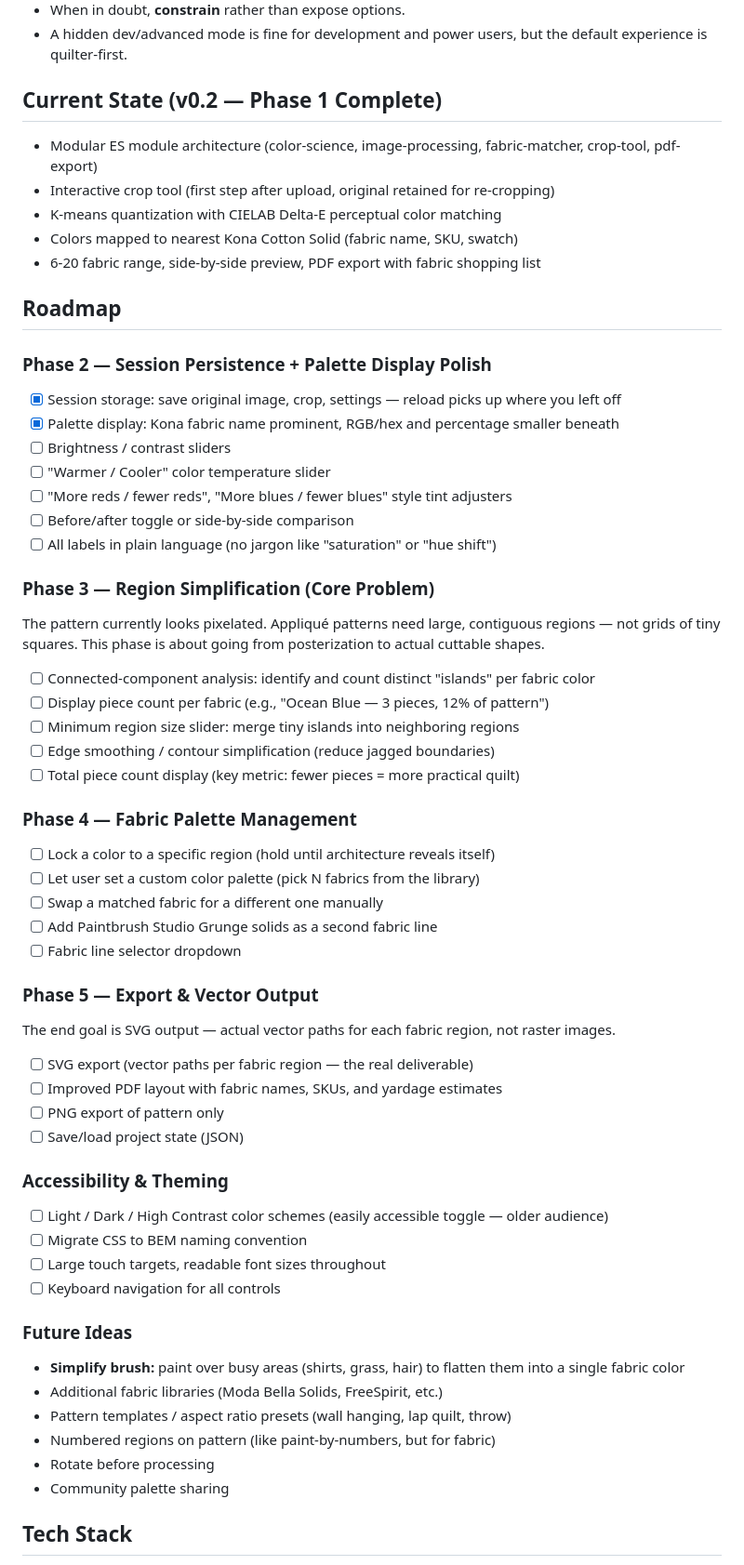
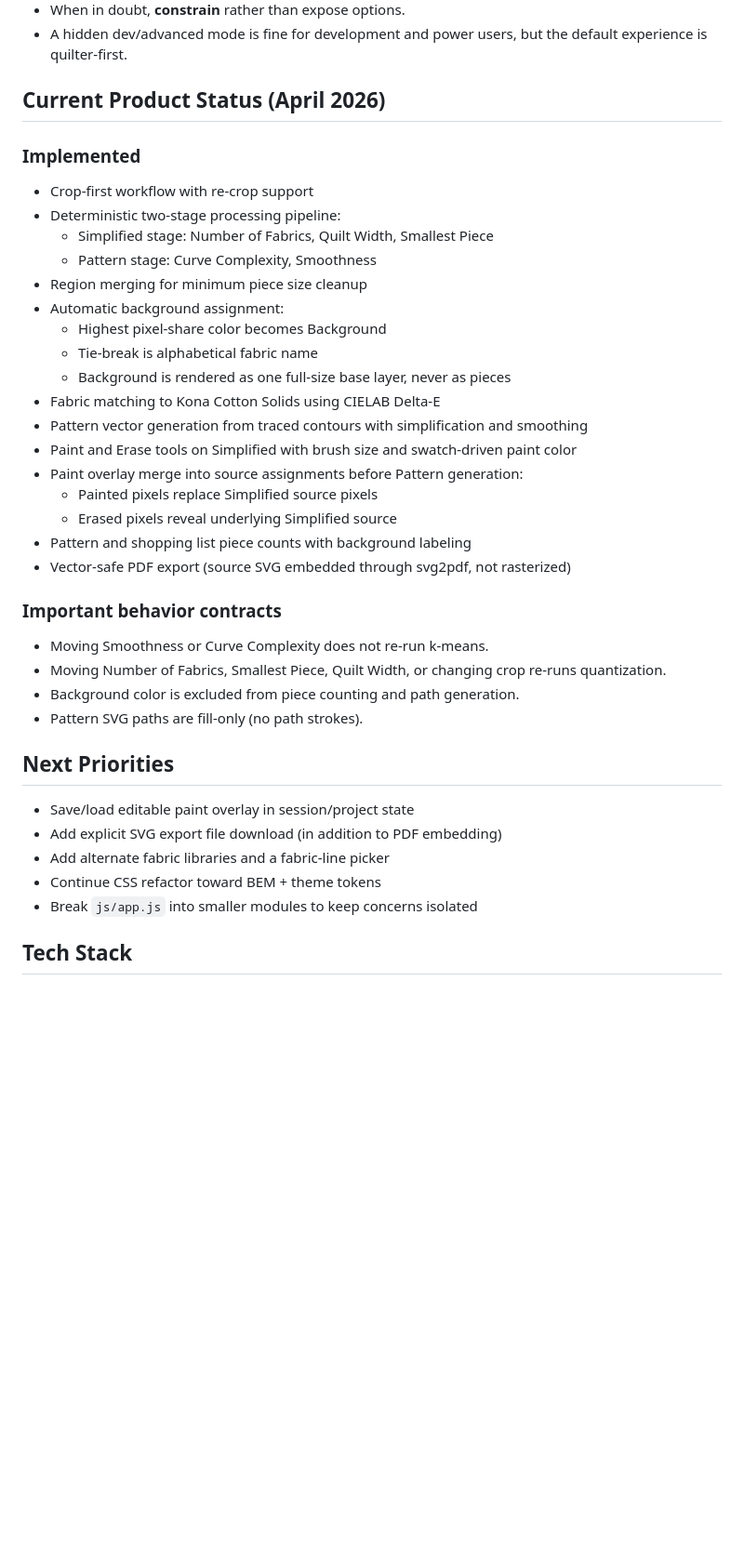
Before and after one commit to buzcarter/quilt-applique-image-studio, a Markdown page: README.md, the part around one of its changes. Shown at 93% size. GitHub-like rendering; blank space fills up the shorter version.

```diff
--- a/README.md
+++ b/README.md
@@ -51,68 +53,42 @@ This means:
 - When in doubt, **constrain** rather than expose options.
 - A hidden dev/advanced mode is fine for development and power users, but the default experience is quilter-first.
 
-## Current State (v0.2 — Phase 1 Complete)
+## Current Product Status (April 2026)
 
-- Modular ES module architecture (color-science, image-processing, fabric-matcher, crop-tool, pdf-export)
-- Interactive crop tool (first step after upload, original retained for re-cropping)
-- K-means quantization with CIELAB Delta-E perceptual color matching
-- Colors mapped to nearest Kona Cotton Solid (fabric name, SKU, swatch)
-- 6-20 fabric range, side-by-side preview, PDF export with fabric shopping list
+### Implemented
 
-## Roadmap
+- Crop-first workflow with re-crop support
+- Deterministic two-stage processing pipeline:
+	- Simplified stage: Number of Fabrics, Quilt Width, Smallest Piece
+	- Pattern stage: Curve Complexity, Smoothness
+- Region merging for minimum piece size cleanup
+- Automatic background assignment:
+	- Highest pixel-share color becomes Background
+	- Tie-break is alphabetical fabric name
+	- Background is rendered as one full-size base layer, never as pieces
+- Fabric matching to Kona Cotton Solids using CIELAB Delta-E
+- Pattern vector generation from traced contours with simplification and smoothing
+- Paint and Erase tools on Simplified with brush size and swatch-driven paint color
+- Paint overlay merge into source assignments before Pattern generation:
+	- Painted pixels replace Simplified source pixels
+	- Erased pixels reveal underlying Simplified source
+- Pattern and shopping list piece counts with background labeling
+- Vector-safe PDF export (source SVG embedded through svg2pdf, not rasterized)
 
-### Phase 2 — Session Persistence + Palette Display Polish
+### Important behavior contracts
 
-- [x] Session storage: save original image, crop, settings — reload picks up where you left off
-- [x] Palette display: Kona fabric name prominent, RGB/hex and percentage smaller beneath
-- [ ] Brightness / contrast sliders
-- [ ] "Warmer / Cooler" color temperature slider
-- [ ] "More reds / fewer reds", "More blues / fewer blues" style tint adjusters
-- [ ] Before/after toggle or side-by-side comparison
-- [ ] All labels in plain language (no jargon like "saturation" or "hue shift")
+- Moving Smoothness or Curve Complexity does not re-run k-means.
+- Moving Number of Fabrics, Smallest Piece, Quilt Width, or changing crop re-runs quantization.
+- Background color is excluded from piece counting and path generation.
+- Pattern SVG paths are fill-only (no path strokes).
 
-### Phase 3 — Region Simplification (Core Problem)
+## Next Priorities
 
-The pattern currently looks pixelated. Appliqué patterns need large, contiguous regions — not grids of tiny squares. This phase is about going from posterization to actual cuttable shapes.
-
-- [ ] Connected-component analysis: identify and count distinct "islands" per fabric color
-- [ ] Display piece count per fabric (e.g., "Ocean Blue — 3 pieces, 12% of pattern")
-- [ ] Minimum region size slider: merge tiny islands into neighboring regions
-- [ ] Edge smoothing / contour simplification (reduce jagged boundaries)
-- [ ] Total piece count display (key metric: fewer pieces = more practical quilt)
-
-### Phase 4 — Fabric Palette Management
-
-- [ ] Lock a color to a specific region (hold until architecture reveals itself)
-- [ ] Let user set a custom color palette (pick N fabrics from the library)
-- [ ] Swap a matched fabric for a different one manually
-- [ ] Add Paintbrush Studio Grunge solids as a second fabric line
-- [ ] Fabric line selector dropdown
-
-### Phase 5 — Export & Vector Output
-
-The end goal is SVG output — actual vector paths for each fabric region, not raster images.
-
-- [ ] SVG export (vector paths per fabric region — the real deliverable)
-- [ ] Improved PDF layout with fabric names, SKUs, and yardage estimates
-- [ ] PNG export of pattern only
-- [ ] Save/load project state (JSON)
-
-### Accessibility & Theming
-
-- [ ] Light / Dark / High Contrast color schemes (easily accessible toggle — older audience)
-- [ ] Migrate CSS to BEM naming convention
-- [ ] Large touch targets, readable font sizes throughout
-- [ ] Keyboard navigation for all controls
-
-### Future Ideas
-
-- **Simplify brush:** paint over busy areas (shirts, grass, hair) to flatten them into a single fabric color
-- Additional fabric libraries (Moda Bella Solids, FreeSpirit, etc.)
-- Pattern templates / aspect ratio presets (wall hanging, lap quilt, throw)
-- Numbered regions on pattern (like paint-by-numbers, but for fabric)
-- Rotate before processing
-- Community palette sharing
+- Save/load editable paint overlay in session/project state
+- Add explicit SVG export file download (in addition to PDF embedding)
+- Add alternate fabric libraries and a fabric-line picker
+- Continue CSS refactor toward BEM + theme tokens
+- Break `js/app.js` into smaller modules to keep concerns isolated
 
 ## Tech Stack
 
```
Also changed, not shown: other parts of README.md (+6 -4 lines), CLAUDE.md (+25 -4 lines).
